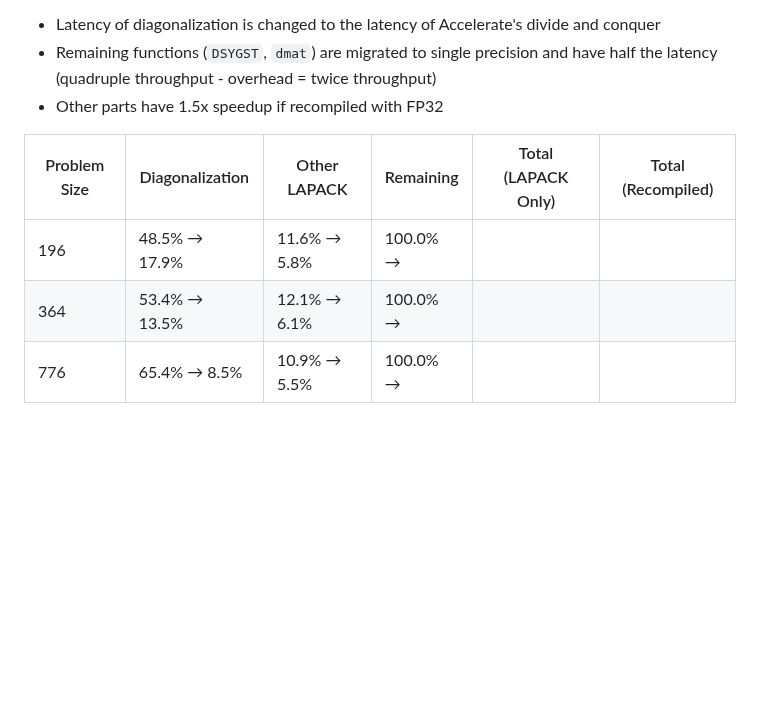
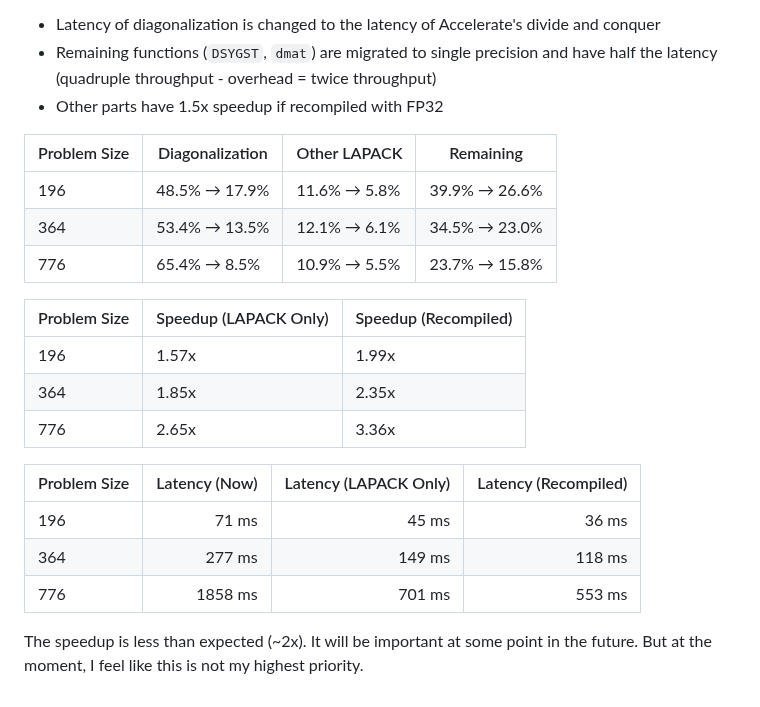
Before and after one commit to philipturner/swift-xtb, a Markdown page: Documentation/OptimizingDiagonalization/OptimizingDiagonalization.md, the part around the change. GitHub-like rendering; blank space fills up the shorter version.

Commit message:
Conclusion of investigation into xTB performance

```diff
--- a/Documentation/OptimizingDiagonalization/OptimizingDiagonalization.md
+++ b/Documentation/OptimizingDiagonalization/OptimizingDiagonalization.md
@@ -305,8 +305,22 @@ Assume:
 - Remaining functions (`DSYGST`, `dmat`) are migrated to single precision and have half the latency (quadruple throughput - overhead = twice throughput)
 - Other parts have 1.5x speedup if recompiled with FP32
 
-| Problem Size | Diagonalization | Other LAPACK | Remaining | Total (LAPACK Only) | Total (Recompiled) |
-| --- | --- | --- | --- | --- | --- |
-| 196 | 48.5% → 17.9% | 11.6% →  5.8% | 100.0% →
-| 364 | 53.4% → 13.5% | 12.1% →  6.1% | 100.0% →
-| 776 | 65.4% →  8.5% | 10.9% →  5.5% | 100.0% →
+| Problem Size | Diagonalization | Other LAPACK | Remaining |
+| --- | --- | --- | --- |
+| 196 | 48.5% → 17.9% | 11.6% →  5.8% | 39.9% → 26.6% |
+| 364 | 53.4% → 13.5% | 12.1% →  6.1% | 34.5% → 23.0% |
+| 776 | 65.4% →  8.5% | 10.9% →  5.5% | 23.7% → 15.8% |
+
+| Problem Size | Speedup (LAPACK Only) | Speedup (Recompiled) |
+| --- | ----- | ----- |
+| 196 | 1.57x | 1.99x |
+| 364 | 1.85x | 2.35x |
+| 776 | 2.65x | 3.36x |
+
+| Problem Size | Latency (Now) | Latency (LAPACK Only) | Latency (Recompiled) |
+| --- | ------: | ------: | ------: |
+| 196 |   71 ms |   45 ms |   36 ms |
+| 364 |  277 ms |  149 ms |  118 ms |
+| 776 | 1858 ms |  701 ms |  553 ms |
+
+The speedup is less than expected (~2x). It will be important at some point in the future. But at the moment, I feel like this is not my highest priority.
```
